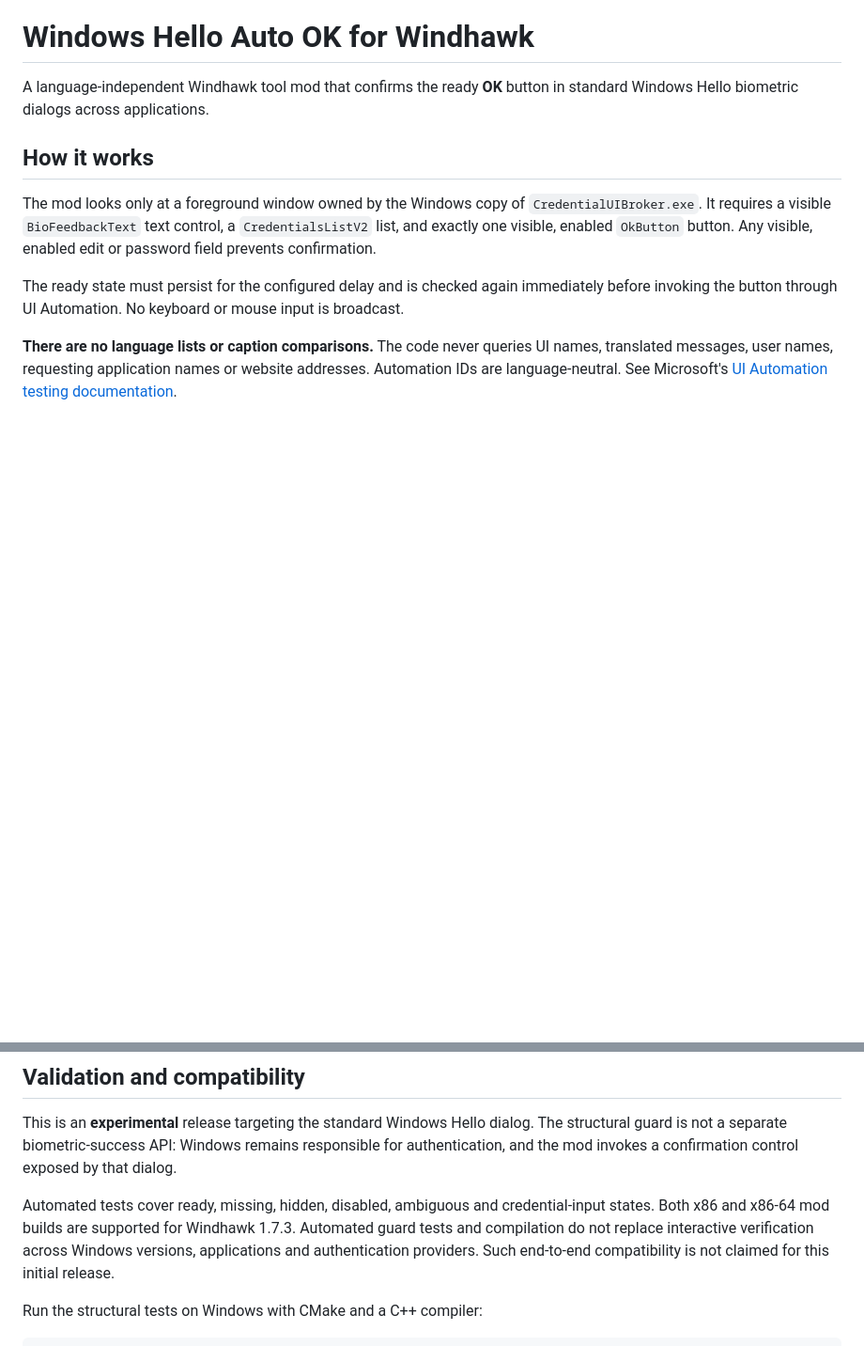
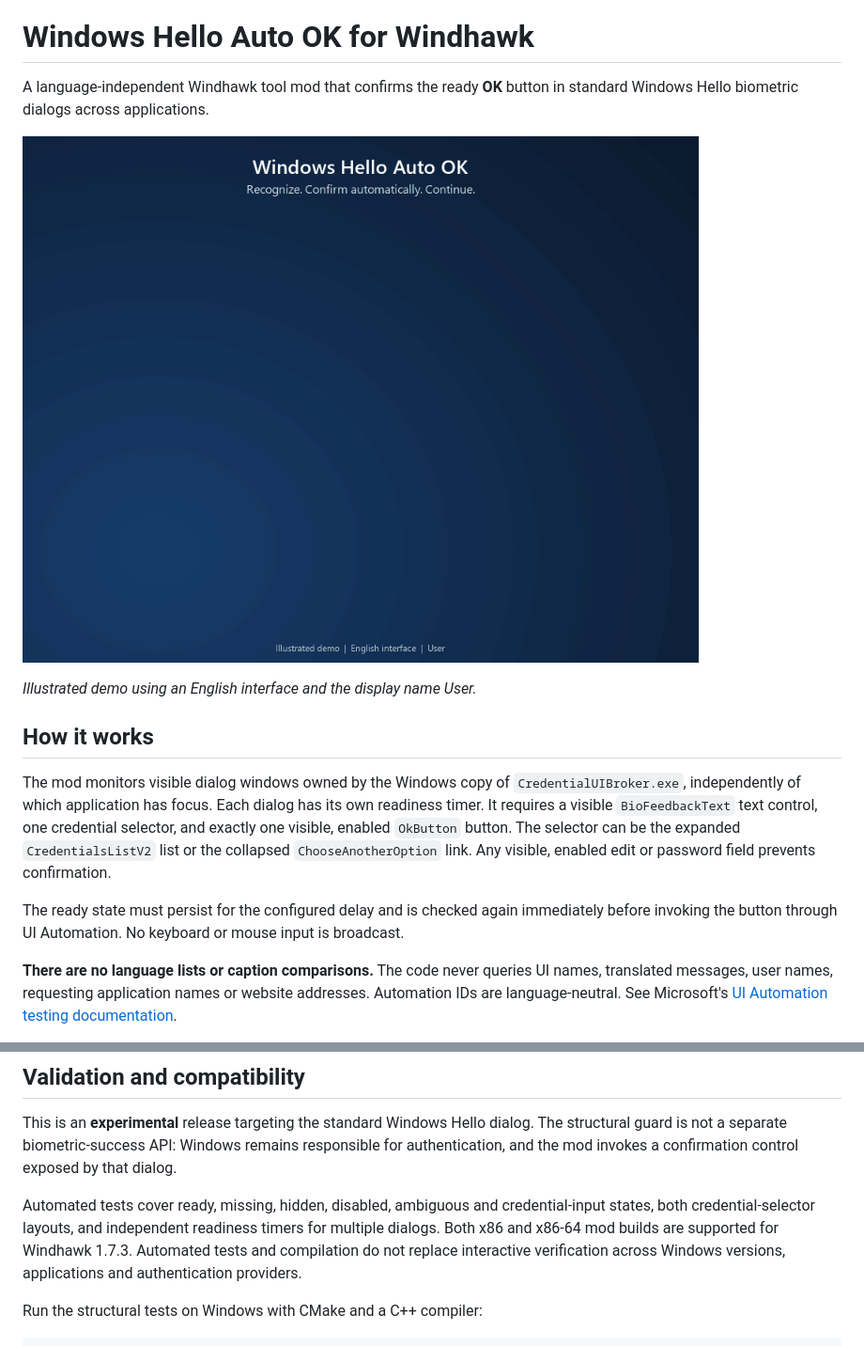
Before and after one commit to hermanzamula/windhawk-windows-hello-auto-ok, a Markdown page: README.md, 2 parts joined by grey strips. Shown at 94% size. GitHub-like rendering; pictures changed too: docs/preview.gif (added); blank space fills up the shorter version.

```diff
--- a/README.md
+++ b/README.md
@@ -2,9 +2,13 @@
 
 A language-independent Windhawk tool mod that confirms the ready **OK** button in standard Windows Hello biometric dialogs across applications.
 
+![Animated preview](docs/preview.gif)
+
+*Illustrated demo using an English interface and the display name User.*
+
 ## How it works
 
-The mod looks only at a foreground window owned by the Windows copy of `CredentialUIBroker.exe`. It requires a visible `BioFeedbackText` text control, a `CredentialsListV2` list, and exactly one visible, enabled `OkButton` button. Any visible, enabled edit or password field prevents confirmation.
+The mod monitors visible dialog windows owned by the Windows copy of `CredentialUIBroker.exe`, independently of which application has focus. Each dialog has its own readiness timer. It requires a visible `BioFeedbackText` text control, one credential selector, and exactly one visible, enabled `OkButton` button. The selector can be the expanded `CredentialsListV2` list or the collapsed `ChooseAnotherOption` link. Any visible, enabled edit or password field prevents confirmation.
 
 The ready state must persist for the configured delay and is checked again immediately before invoking the button through UI Automation. No keyboard or mouse input is broadcast.
 
@@ -38,7 +42,7 @@ The source contains no account-specific defaults, personal paths, hostnames, sav
 
 This is an **experimental** release targeting the standard Windows Hello dialog. The structural guard is not a separate biometric-success API: Windows remains responsible for authentication, and the mod invokes a confirmation control exposed by that dialog.
 
-Automated tests cover ready, missing, hidden, disabled, ambiguous and credential-input states. Both x86 and x86-64 mod builds are supported for Windhawk 1.7.3. Automated guard tests and compilation do not replace interactive verification across Windows versions, applications and authentication providers. Such end-to-end compatibility is not claimed for this initial release.
+Automated tests cover ready, missing, hidden, disabled, ambiguous and credential-input states, both credential-selector layouts, and independent readiness timers for multiple dialogs. Both x86 and x86-64 mod builds are supported for Windhawk 1.7.3. Automated tests and compilation do not replace interactive verification across Windows versions, applications and authentication providers.
 
 Run the structural tests on Windows with CMake and a C++ compiler:
 
```
Also changed, not shown: 2 other files.
